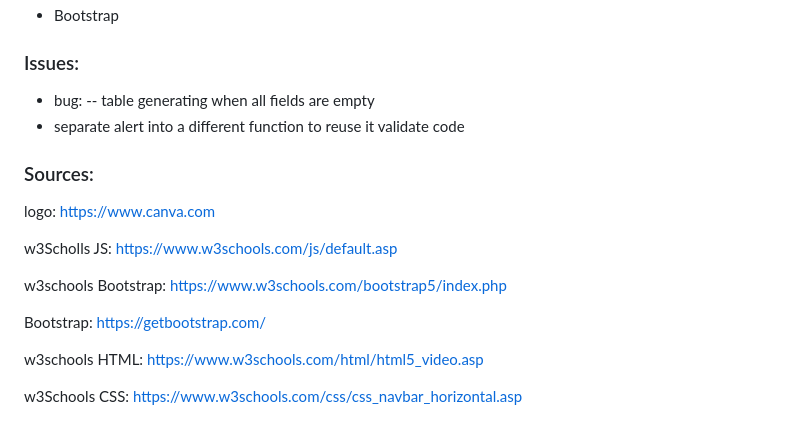
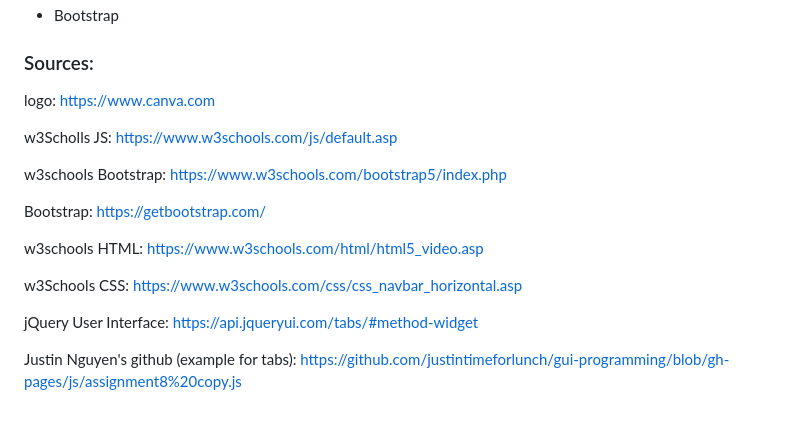
Before and after one commit to patybn3/HW4-PA, a Markdown page: README.md, the part around one of its changes. GitHub-like rendering.

```diff
--- a/README.md
+++ b/README.md
@@ -157,11 +100,5 @@ to run the source code, open the html file on your browser, or run the command `
 - Bootstrap
 
-### Issues:
-
-- bug:
--- table generating when all fields are empty
-- separate alert into a different function to reuse it
-validate code
 
 ### Sources:
 
@@ -182,3 +119,9 @@ https://www.w3schools.com/html/html5_video.asp
 
 w3Schools CSS:
 https://www.w3schools.com/css/css_navbar_horizontal.asp
+
+jQuery User Interface:
+https://api.jqueryui.com/tabs/#method-widget
+
+Justin Nguyen's github (example for tabs):
+https://github.com/justintimeforlunch/gui-programming/blob/gh-pages/js/assignment8%20copy.js
```
Also changed, not shown: other parts of README.md (+8 -65 lines).
